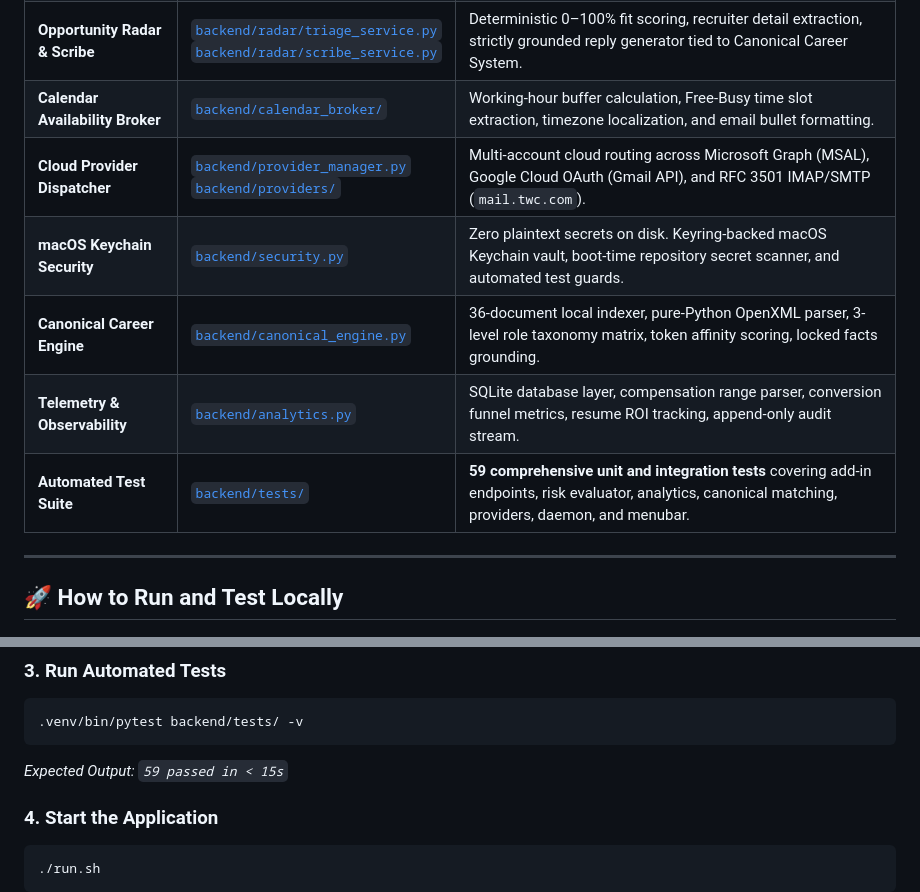
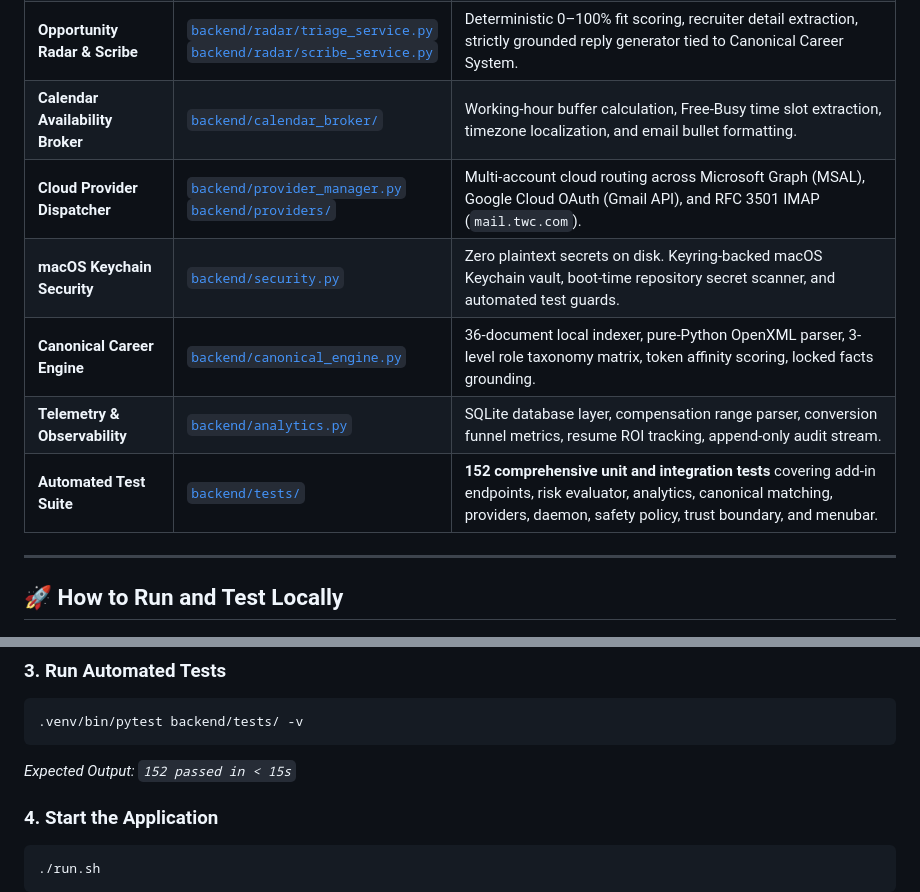
Before and after one commit to briankinlaw/aura-mail-ai, a Markdown page: PEER_REVIEW_GUIDE.md, 2 parts joined by grey strips. Drawn GitHub-style.

Commit message:
chore(docs): align peer review guide and security report with Phase 3.1

````diff
--- a/PEER_REVIEW_GUIDE.md
+++ b/PEER_REVIEW_GUIDE.md
@@ -16,11 +16,11 @@ Welcome! This guide provides peer reviewers with a structured walkthrough of the
 | **macOS Menu Bar Companion** | [`backend/menubar_app.py`](file:///Users/briankinlaw/aura-mail-ai/backend/menubar_app.py)<br>[`aura-menubar`](file:///Users/briankinlaw/aura-mail-ai/aura-menubar) | Native macOS status bar tray app (`rumps`), 1-click clipboard booking slot copying, pending lead inspection, web cockpit launcher. |
 | **Opportunity Radar & Scribe** | [`backend/radar/triage_service.py`](file:///Users/briankinlaw/aura-mail-ai/backend/radar/triage_service.py)<br>[`backend/radar/scribe_service.py`](file:///Users/briankinlaw/aura-mail-ai/backend/radar/scribe_service.py) | Deterministic 0–100% fit scoring, recruiter detail extraction, strictly grounded reply generator tied to Canonical Career System. |
 | **Calendar Availability Broker** | [`backend/calendar_broker/`](file:///Users/briankinlaw/aura-mail-ai/backend/calendar_broker/) | Working-hour buffer calculation, Free-Busy time slot extraction, timezone localization, and email bullet formatting. |
-| **Cloud Provider Dispatcher** | [`backend/provider_manager.py`](file:///Users/briankinlaw/aura-mail-ai/backend/provider_manager.py)<br>[`backend/providers/`](file:///Users/briankinlaw/aura-mail-ai/backend/providers/) | Multi-account cloud routing across Microsoft Graph (MSAL), Google Cloud OAuth (Gmail API), and RFC 3501 IMAP/SMTP (`mail.twc.com`). |
+| **Cloud Provider Dispatcher** | [`backend/provider_manager.py`](file:///Users/briankinlaw/aura-mail-ai/backend/provider_manager.py)<br>[`backend/providers/`](file:///Users/briankinlaw/aura-mail-ai/backend/providers/) | Multi-account cloud routing across Microsoft Graph (MSAL), Google Cloud OAuth (Gmail API), and RFC 3501 IMAP (`mail.twc.com`). |
 | **macOS Keychain Security** | [`backend/security.py`](file:///Users/briankinlaw/aura-mail-ai/backend/security.py) | Zero plaintext secrets on disk. Keyring-backed macOS Keychain vault, boot-time repository secret scanner, and automated test guards. |
 | **Canonical Career Engine** | [`backend/canonical_engine.py`](file:///Users/briankinlaw/aura-mail-ai/backend/canonical_engine.py) | 36-document local indexer, pure-Python OpenXML parser, 3-level role taxonomy matrix, token affinity scoring, locked facts grounding. |
 | **Telemetry & Observability** | [`backend/analytics.py`](file:///Users/briankinlaw/aura-mail-ai/backend/analytics.py) | SQLite database layer, compensation range parser, conversion funnel metrics, resume ROI tracking, append-only audit stream. |
-| **Automated Test Suite** | [`backend/tests/`](file:///Users/briankinlaw/aura-mail-ai/backend/tests/) | **59 comprehensive unit and integration tests** covering add-in endpoints, risk evaluator, analytics, canonical matching, providers, daemon, and menubar. |
+| **Automated Test Suite** | [`backend/tests/`](file:///Users/briankinlaw/aura-mail-ai/backend/tests/) | **152 comprehensive unit and integration tests** covering add-in endpoints, risk evaluator, analytics, canonical matching, providers, daemon, safety policy, trust boundary, and menubar. |
 
 ---
 
@@ -46,7 +46,7 @@ pip install -r requirements.txt
 ```bash
 .venv/bin/pytest backend/tests/ -v
 ```
-*Expected Output: `59 passed in < 15s`*
+*Expected Output: `152 passed in < 15s`*
 
 ### 4. Start the Application
 ```bash
````
Also changed, not shown: SECURITY_REPORT.md (+2 -2 lines).
